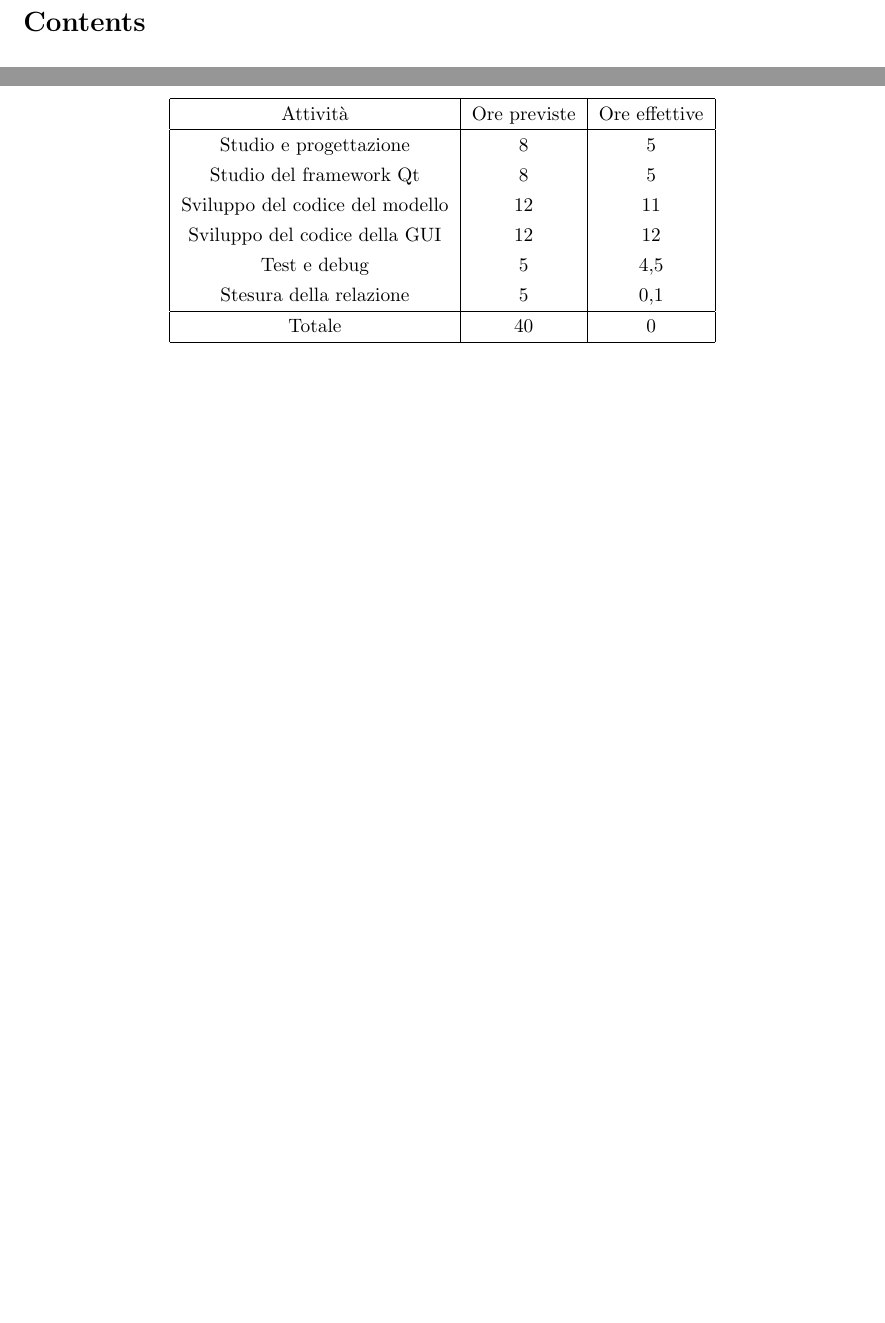
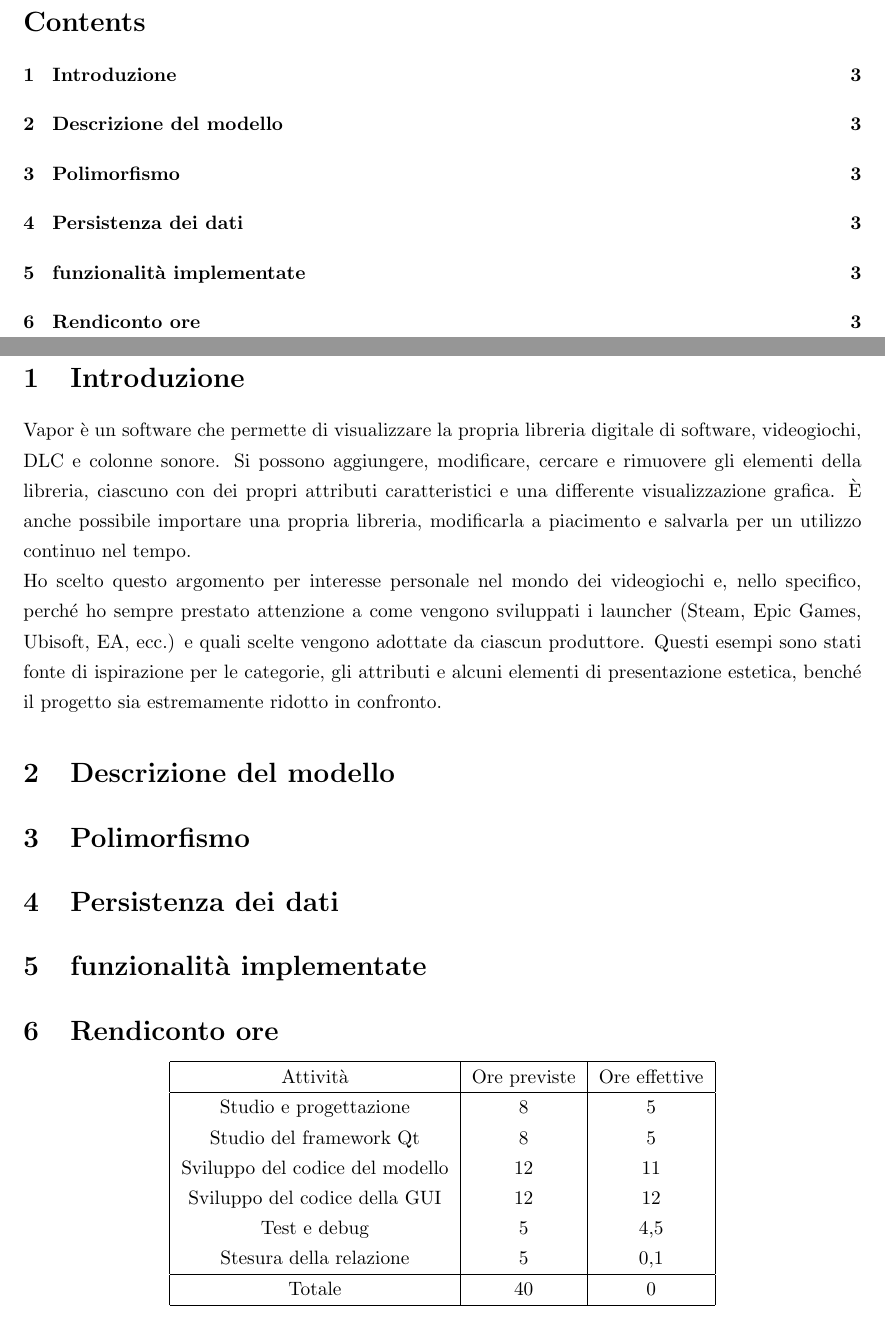
Before and after one commit to MattWasBwoken/Vapor, a LaTeX document (Relazione/relazione.tex): two parts of pages 2 and 3 of 3, joined at a grey line, cut so that both start at the same text, the shorter picture padded with empty space. Compiled offline with pdfLaTeX.

Commit message:
updated relazione

```diff
--- a/Relazione/relazione.tex
+++ b/Relazione/relazione.tex
@@ -17,8 +25,17 @@
 
 \newpage
 
-\tableofcontents
+\tableofcontents  % valutare se necessaria
 \newpage
+
+\section{Introduzione} % circa 200 parole, no immagini !
+Vapor è un software che permette di visualizzare la propria libreria digitale di software, videogiochi, DLC e colonne sonore. Si possono aggiungere, modificare, cercare e rimuovere gli elementi della libreria, ciascuno con dei propri attributi caratteristici e una differente visualizzazione grafica. È anche possibile importare una propria libreria, modificarla a piacimento e salvarla per un utilizzo continuo nel tempo.
+\\Ho scelto questo argomento per interesse personale nel mondo dei videogiochi e, nello specifico, perché ho sempre prestato attenzione a come vengono sviluppati i launcher (Steam, Epic Games, Ubisoft, EA, ecc.) e quali scelte vengono adottate da ciascun produttore. Questi esempi sono stati fonte di ispirazione per le categorie, gli attributi e alcuni elementi di presentazione estetica, benché il progetto sia estremamente ridotto in confronto.
+\section{Descrizione del modello}
+\section{Polimorfismo}
+\section{Persistenza dei dati}
+\section{funzionalità implementate}
+\section{Rendiconto ore}
 
 \begin{center}
     \begin{tabular}{| c | c | c |} \hline
```
Also changed, not shown: Relazione/relazione.pdf, Relazione/relazione.tex (12 more changed lines).
